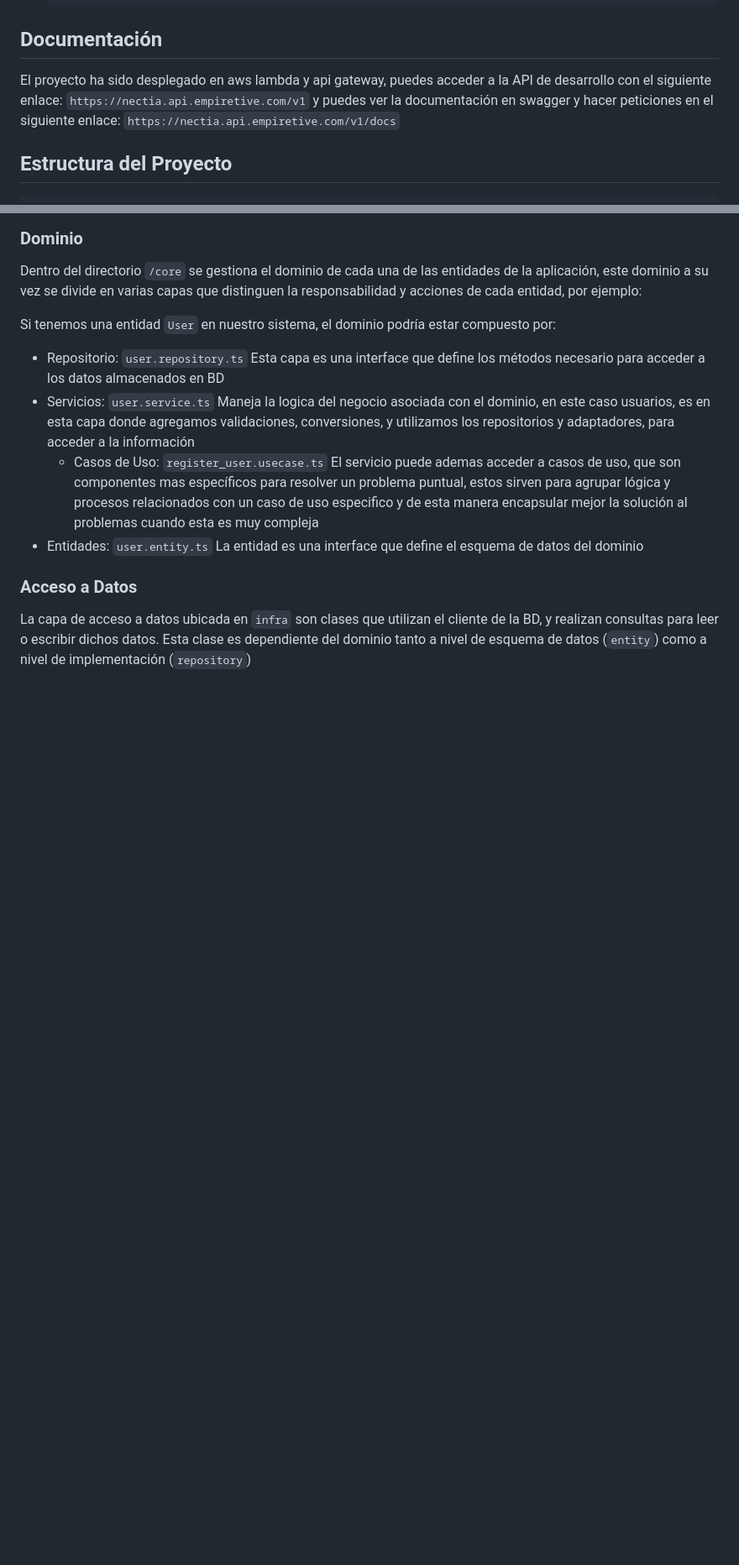
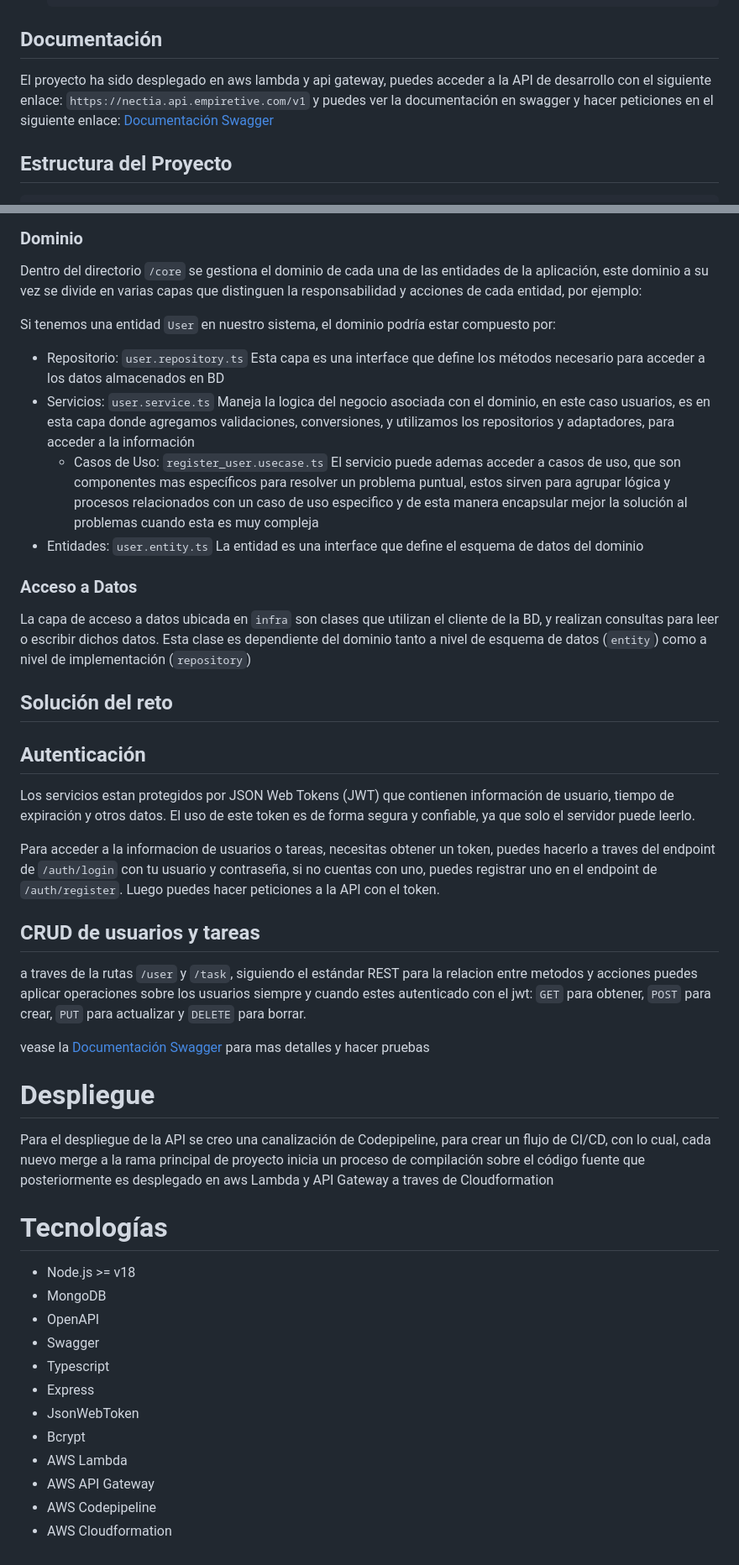
Before and after one commit to Jesus3m/nectia-challenge, a Markdown page: README.md, 2 parts joined by grey strips. Shown: that part at 84% size. GitHub-like rendering; blank space fills up the shorter version.

Commit message:
docs(final): Complete docs setup

````diff
--- a/README.md
+++ b/README.md
@@ -55,7 +54,7 @@ Esta API proporciona endpoints para la gestión de tareas (CRUD) y autenticació
 
 ## Documentación
 
-El proyecto ha sido desplegado en aws lambda y api gateway, puedes acceder a la API de desarrollo con el siguiente enlace: ``https://nectia.api.empiretive.com/v1`` y puedes ver la documentación en swagger y hacer peticiones en el siguiente enlace: ``https://nectia.api.empiretive.com/v1/docs``
+El proyecto ha sido desplegado en aws lambda y api gateway, puedes acceder a la API de desarrollo con el siguiente enlace: ``https://nectia.api.empiretive.com/v1`` y puedes ver la documentación en swagger y hacer peticiones en el siguiente enlace: [Documentación Swagger](https://docs.nectia.empiretive.com)
 
 ## Estructura del Proyecto
 
@@ -115,3 +114,37 @@
 ### Acceso a Datos
 
 La capa de acceso a datos ubicada en ```infra``` son clases que utilizan el cliente de la BD, y realizan consultas para leer o escribir dichos datos. Esta clase es dependiente del dominio tanto a nivel de esquema de datos (``entity``) como a nivel de implementación (``repository``)
+
+
+## Solución del reto
+## Autenticación
+
+Los servicios estan protegidos por JSON Web Tokens (JWT) que contienen información de usuario, tiempo de expiración y otros datos. El uso de este token es de forma segura y confiable, ya que solo el servidor puede leerlo.
+
+Para acceder a la informacion de usuarios o tareas, necesitas obtener un token, puedes hacerlo a traves del endpoint de ``/auth/login`` con tu usuario y contraseña, si no cuentas con uno, puedes registrar uno en el endpoint de ``/auth/register``. Luego puedes hacer peticiones a la API con el token.
+
+## CRUD de usuarios y tareas
+
+a traves de la rutas ``/user`` y ``/task``, siguiendo el estándar REST para la relacion entre metodos y acciones puedes aplicar operaciones sobre los usuarios siempre y cuando estes autenticado con el jwt: ``GET`` para obtener, ``POST`` para crear, ``PUT`` para actualizar y ``DELETE`` para borrar.
+
+vease la [Documentación Swagger](https://docs.nectia.empiretive.com) para mas detalles y hacer pruebas
+
+
+# Despliegue
+
+Para el despliegue de la API se creo una canalización de Codepipeline, para crear un flujo de CI/CD, con lo cual, cada nuevo merge a la rama principal de proyecto inicia un proceso de compilación sobre el código fuente que posteriormente es desplegado en aws Lambda y API Gateway a traves de Cloudformation
+
+# Tecnologías
+
+- Node.js >= v18
+- MongoDB
+- OpenAPI
+- Swagger
+- Typescript
+- Express
+- JsonWebToken
+- Bcrypt
+- AWS Lambda
+- AWS API Gateway
+- AWS Codepipeline
+- AWS Cloudformation
````
Also changed, not shown: other parts of README.md (+4 -5 lines).
